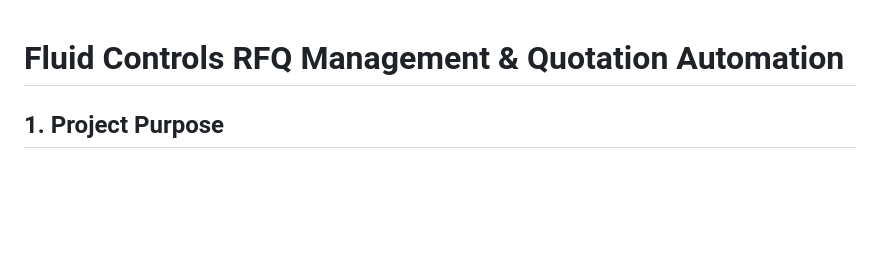
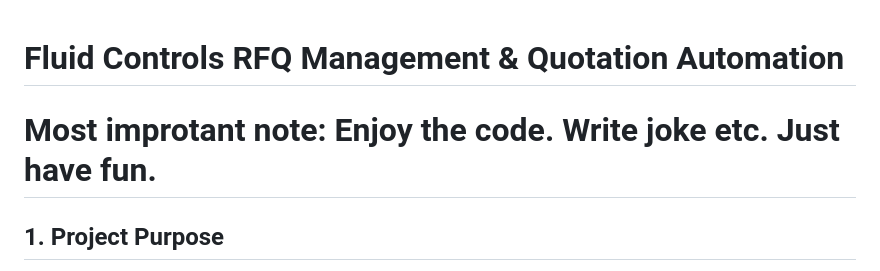
Before and after one commit to VISTRONA/fluid-controls-rfq, a Markdown page: README.md, the part around the change. Drawn GitHub-style; blank space fills up the shorter version.

Commit message:
Added fun

```diff
--- a/README.md
+++ b/README.md
@@ -1,4 +1,7 @@
 # Fluid Controls RFQ Management & Quotation Automation
+
+# Most improtant note: Enjoy the code. Write joke etc. Just have fun.
+
 
 ## 1. Project Purpose
 
```
